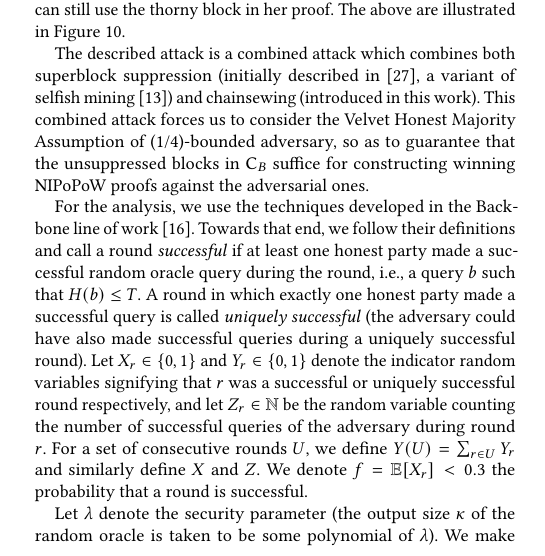
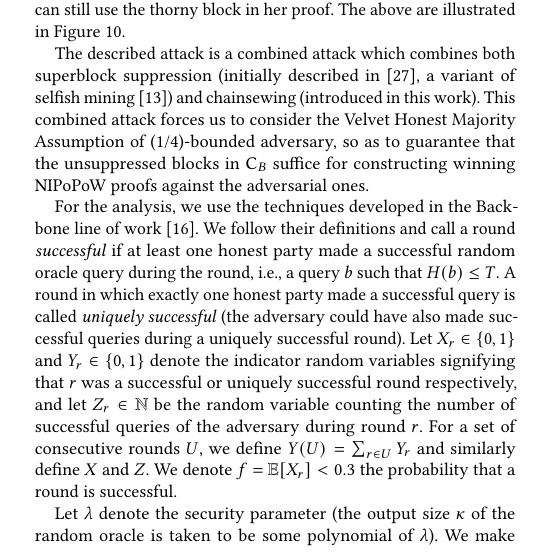
Before and after one commit to decrypto-org/nipopow-velvet, a LaTeX thesis (main.tex, which reads analysis.tex): part of one column of page 9 of 14, cut so that both start at the same text. Compiled offline with pdfLaTeX.

Commit message:
Save more space.

```diff
--- a/analysis.tex
+++ b/analysis.tex
@@ -22,7 +22,7 @@ In more detail, consider the adversary who wishes to attack a specific block lev
 The described attack is a combined attack which combines both superblock suppression (initially described in~\cite{nipopows}, a variant of selfish mining~\cite{selfish}) and chainsewing (introduced in this work). This combined attack forces us to consider the Velvet Honest Majority Assumption of (1/4)-bounded adversary, so as to guarantee that the unsuppressed blocks in $\chain_B$ suffice for constructing winning NIPoPoW proofs against the adversarial ones.
 
 For the analysis, we use the techniques
-developed in the Backbone line of work~\cite{backbone}. Towards that end, we
+developed in the Backbone line of work~\cite{backbone}. We
 follow their definitions and call a round \emph{successful} if at least one
 honest party made a successful random oracle query during the round, i.e., a
 query $b$ such that $H(b) \leq T$. A round in which exactly one honest party
```
Also changed, not shown: flyclient.tex (+1 -6 lines).
